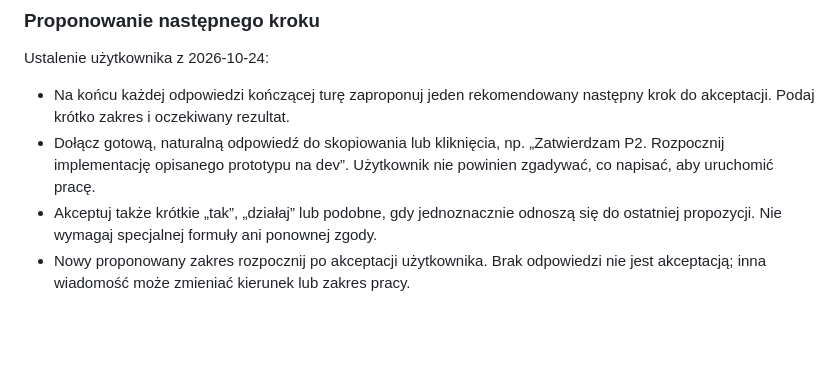
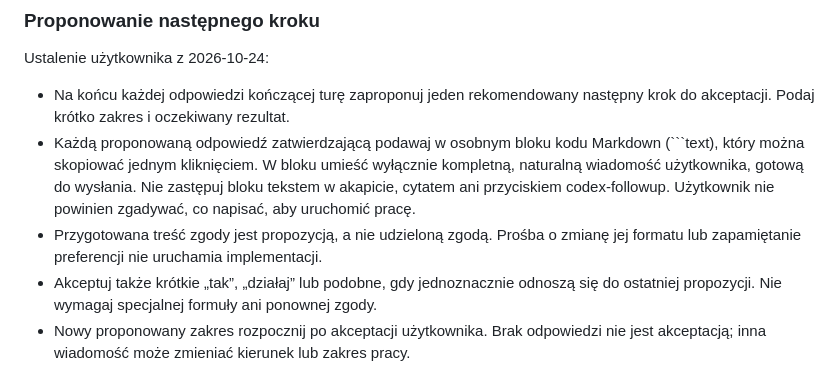
Before and after one commit to loszavera/ubranka, a Markdown page: AGENTS.md, the part around the change. GitHub-like rendering; blank space fills up the shorter version.

Commit message:
docs: require copyable code blocks for approval replies

````diff
--- a/AGENTS.md
+++ b/AGENTS.md
@@ -40,9 +40,13 @@ Ustalenie użytkownika z 2026-10-24:
 
 - Na końcu każdej odpowiedzi kończącej turę zaproponuj jeden rekomendowany
   następny krok do akceptacji. Podaj krótko zakres i oczekiwany rezultat.
-- Dołącz gotową, naturalną odpowiedź do skopiowania lub kliknięcia, np.
-  „Zatwierdzam P2. Rozpocznij implementację opisanego prototypu na dev”.
+- Każdą proponowaną odpowiedź zatwierdzającą podawaj w osobnym bloku kodu
+  Markdown (```text), który można skopiować jednym kliknięciem. W bloku umieść
+  wyłącznie kompletną, naturalną wiadomość użytkownika, gotową do wysłania.
+  Nie zastępuj bloku tekstem w akapicie, cytatem ani przyciskiem codex-followup.
   Użytkownik nie powinien zgadywać, co napisać, aby uruchomić pracę.
+- Przygotowana treść zgody jest propozycją, a nie udzieloną zgodą. Prośba
+  o zmianę jej formatu lub zapamiętanie preferencji nie uruchamia implementacji.
 - Akceptuj także krótkie „tak”, „działaj” lub podobne, gdy jednoznacznie odnoszą
   się do ostatniej propozycji. Nie wymagaj specjalnej formuły ani ponownej zgody.
 - Nowy proponowany zakres rozpocznij po akceptacji użytkownika. Brak odpowiedzi
````
